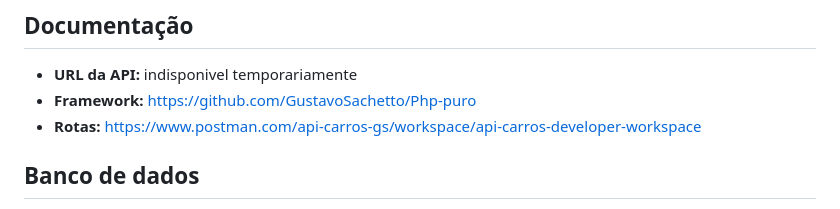
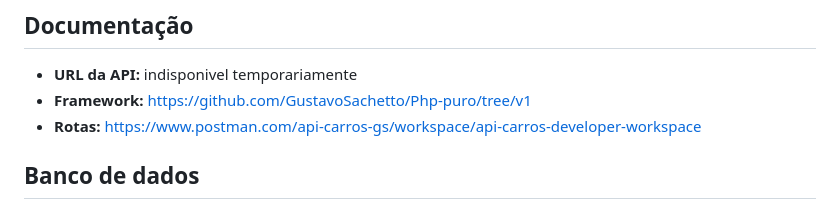
Before and after one commit to GustavoSachetto/Api-carros, a Markdown page: README.md, the part around the change. Rendered like a GitHub page.

```diff
--- a/README.md
+++ b/README.md
@@ -29,7 +29,7 @@ php cli --db load # Carraga as informações para as tabelas
 
 ## Documentação
 * __URL da API:__ indisponivel temporariamente
-* __Framework:__ https://github.com/GustavoSachetto/Php-puro
+* __Framework:__ https://github.com/GustavoSachetto/Php-puro/tree/v1
 * __Rotas:__ https://www.postman.com/api-carros-gs/workspace/api-carros-developer-workspace
 
 ## Banco de dados
```
